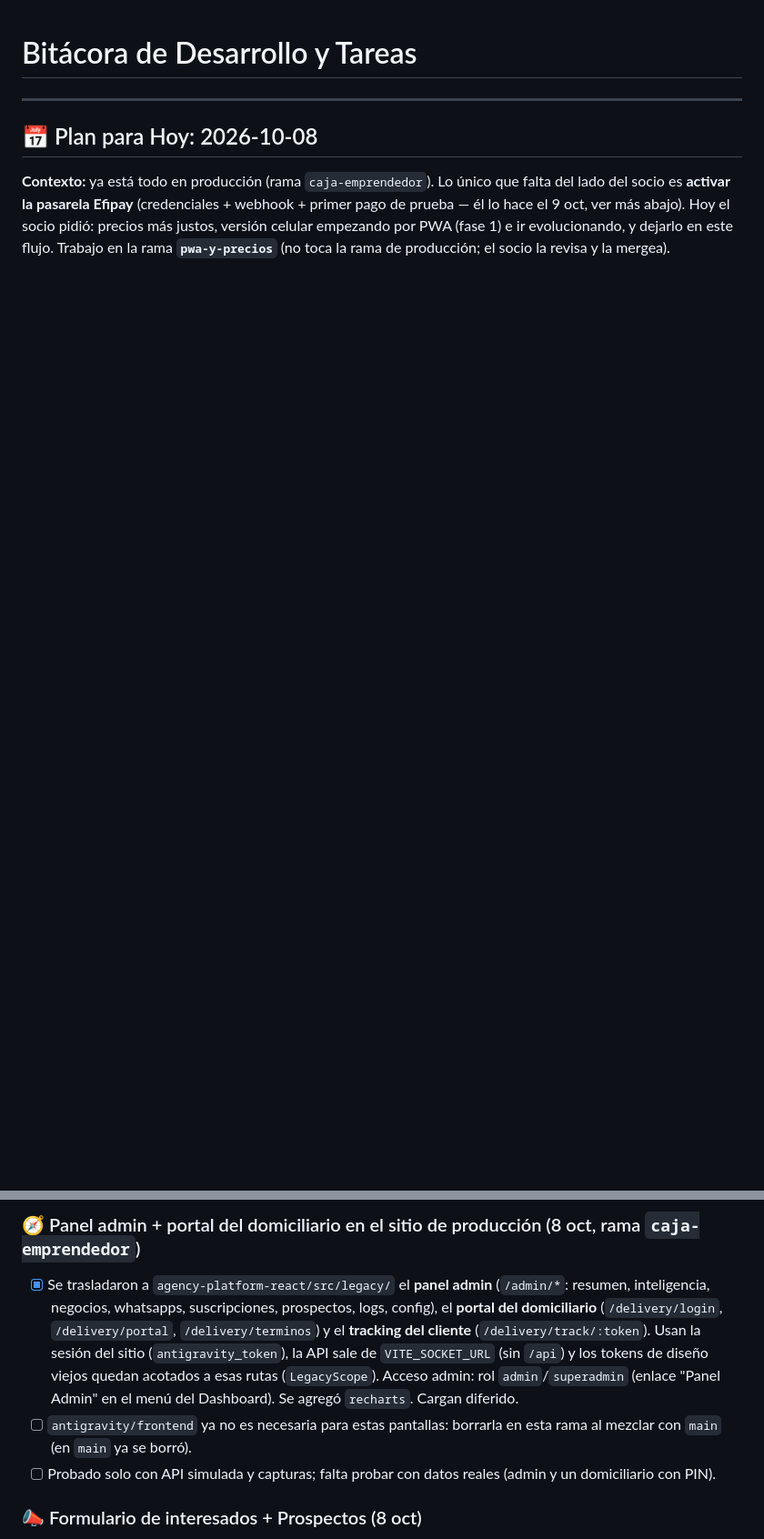
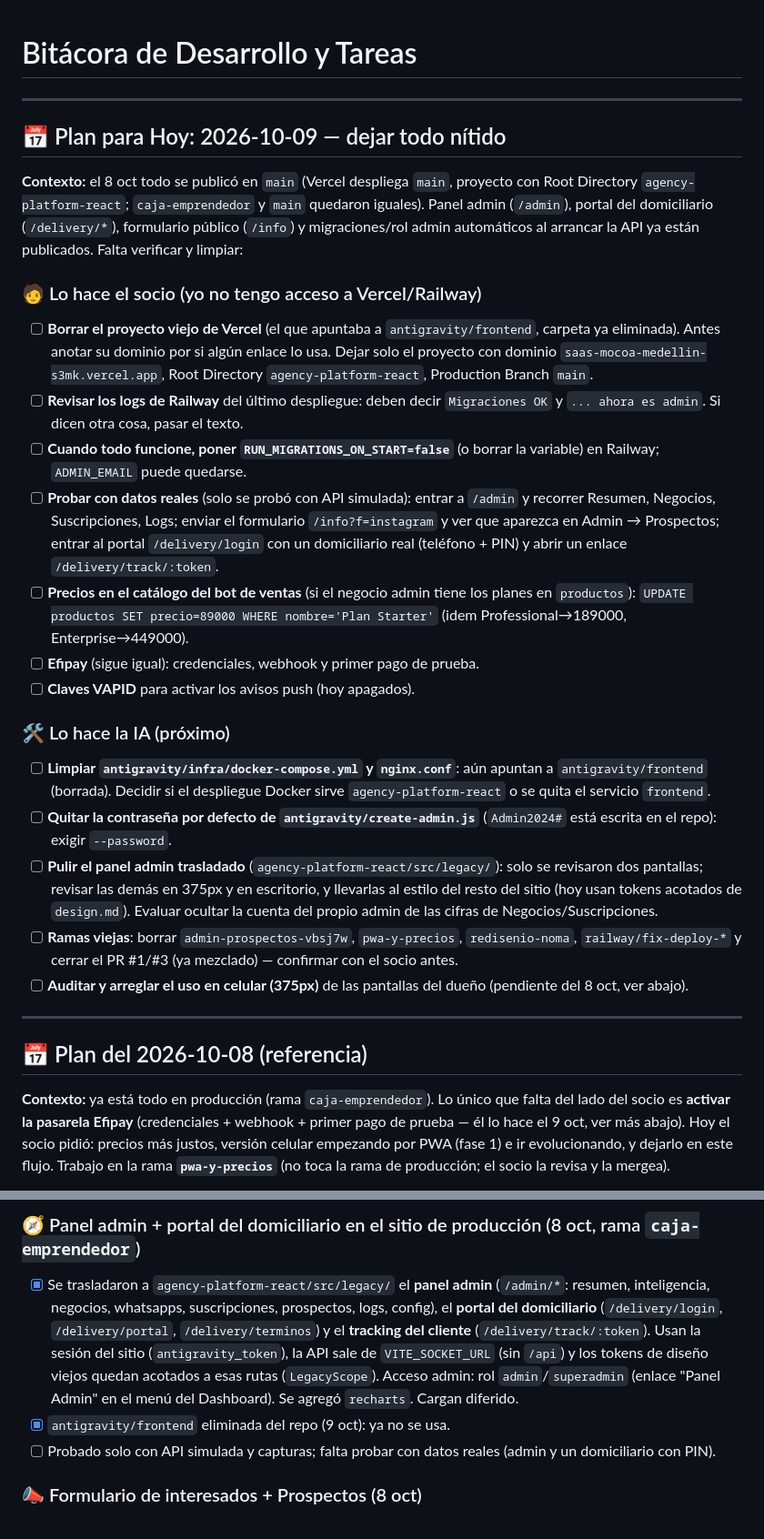
Before and after one commit to Estebandev-ved/SAAS-Mocoa-medellin, a Markdown page: .claude/DAILY_LOG.md, 2 parts joined by grey strips. Shown at 91% size. GitHub-like rendering; blank space fills up the shorter version.

Commit message:
docs(daily-log): plan 9 oct - dejar todo nitido (pendientes del socio y de la IA)
Co-Authored-By: Claude Sonnet 5.5 <noreply@anthropic.com>
Claude-Session: https://claude.ai/code/session_018s1Nfrce3udd8Mgy8vD57Y

```diff
--- a/.claude/DAILY_LOG.md
+++ b/.claude/DAILY_LOG.md
@@ -2,14 +2,36 @@
 
 ---
 
-## 📅 Plan para Hoy: 2026-10-08
+## 📅 Plan para Hoy: 2026-10-09 — dejar todo nítido
+
+**Contexto:** el 8 oct todo se publicó en `main` (Vercel despliega `main`, proyecto con Root Directory `agency-platform-react`; `caja-emprendedor` y `main` quedaron iguales). Panel admin (`/admin`), portal del domiciliario (`/delivery/*`), formulario público (`/info`) y migraciones/rol admin automáticos al arrancar la API ya están publicados. Falta verificar y limpiar:
+
+### 🧑 Lo hace el socio (yo no tengo acceso a Vercel/Railway)
+- [ ] **Borrar el proyecto viejo de Vercel** (el que apuntaba a `antigravity/frontend`, carpeta ya eliminada). Antes anotar su dominio por si algún enlace lo usa. Dejar solo el proyecto con dominio `saas-mocoa-medellin-s3mk.vercel.app`, Root Directory `agency-platform-react`, Production Branch `main`.
+- [ ] **Revisar los logs de Railway** del último despliegue: deben decir `Migraciones OK` y `... ahora es admin`. Si dicen otra cosa, pasar el texto.
+- [ ] **Cuando todo funcione, poner `RUN_MIGRATIONS_ON_START=false`** (o borrar la variable) en Railway; `ADMIN_EMAIL` puede quedarse.
+- [ ] **Probar con datos reales** (solo se probó con API simulada): entrar a `/admin` y recorrer Resumen, Negocios, Suscripciones, Logs; enviar el formulario `/info?f=instagram` y ver que aparezca en Admin → Prospectos; entrar al portal `/delivery/login` con un domiciliario real (teléfono + PIN) y abrir un enlace `/delivery/track/:token`.
+- [ ] **Precios en el catálogo del bot de ventas** (si el negocio admin tiene los planes en `productos`): `UPDATE productos SET precio=89000 WHERE nombre='Plan Starter'` (idem Professional→189000, Enterprise→449000).
+- [ ] **Efipay** (sigue igual): credenciales, webhook y primer pago de prueba.
+- [ ] **Claves VAPID** para activar los avisos push (hoy apagados).
+
+### 🛠️ Lo hace la IA (próximo)
+- [ ] **Limpiar `antigravity/infra/docker-compose.yml` y `nginx.conf`**: aún apuntan a `antigravity/frontend` (borrada). Decidir si el despliegue Docker sirve `agency-platform-react` o se quita el servicio `frontend`.
+- [ ] **Quitar la contraseña por defecto de `antigravity/create-admin.js`** (`Admin2024#` está escrita en el repo): exigir `--password`.
+- [ ] **Pulir el panel admin trasladado** (`agency-platform-react/src/legacy/`): solo se revisaron dos pantallas; revisar las demás en 375px y en escritorio, y llevarlas al estilo del resto del sitio (hoy usan tokens acotados de `design.md`). Evaluar ocultar la cuenta del propio admin de las cifras de Negocios/Suscripciones.
+- [ ] **Ramas viejas**: borrar `admin-prospectos-vbsj7w`, `pwa-y-precios`, `redisenio-noma`, `railway/fix-deploy-*` y cerrar el PR #1/#3 (ya mezclado) — confirmar con el socio antes.
+- [ ] **Auditar y arreglar el uso en celular (375px)** de las pantallas del dueño (pendiente del 8 oct, ver abajo).
+
+---
+
+## 📅 Plan del 2026-10-08 (referencia)
 
 **Contexto:** ya está todo en producción (rama `caja-emprendedor`). Lo único que falta del lado del socio es **activar la pasarela Efipay** (credenciales + webhook + primer pago de prueba — él lo hace el 9 oct, ver más abajo). Hoy el socio pidió: precios más justos, versión celular empezando por PWA (fase 1) e ir evolucionando, y dejarlo en este flujo. Trabajo en la rama **`pwa-y-precios`** (no toca la rama de producción; el socio la revisa y la mergea).
 
 ### 🧭 Panel admin + portal del domiciliario en el sitio de producción (8 oct, rama `caja-emprendedor`)
 
 - [x] Se trasladaron a `agency-platform-react/src/legacy/` el **panel admin** (`/admin/*`: resumen, inteligencia, negocios, whatsapps, suscripciones, prospectos, logs, config), el **portal del domiciliario** (`/delivery/login`, `/delivery/portal`, `/delivery/terminos`) y el **tracking del cliente** (`/delivery/track/:token`). Usan la sesión del sitio (`antigravity_token`), la API sale de `VITE_SOCKET_URL` (sin `/api`) y los tokens de diseño viejos quedan acotados a esas rutas (`LegacyScope`). Acceso admin: rol `admin`/`superadmin` (enlace "Panel Admin" en el menú del Dashboard). Se agregó `recharts`. Cargan diferido.
-- [ ] `antigravity/frontend` ya no es necesaria para estas pantallas: borrarla en esta rama al mezclar con `main` (en `main` ya se borró).
+- [x] `antigravity/frontend` eliminada del repo (9 oct): ya no se usa.
 - [ ] Probado solo con API simulada y capturas; falta probar con datos reales (admin y un domiciliario con PIN).
 
 ### 📣 Formulario de interesados + Prospectos (8 oct)
```
Also changed, not shown: other parts of .claude/DAILY_LOG.md (+1 -1 lines).
